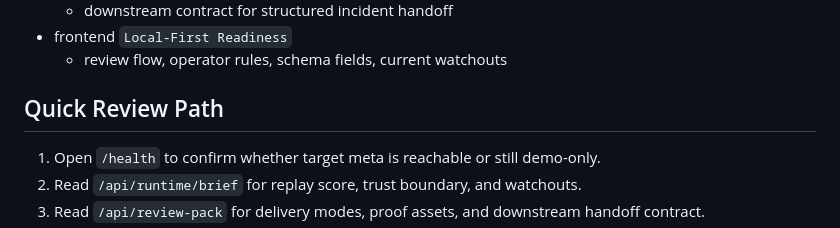
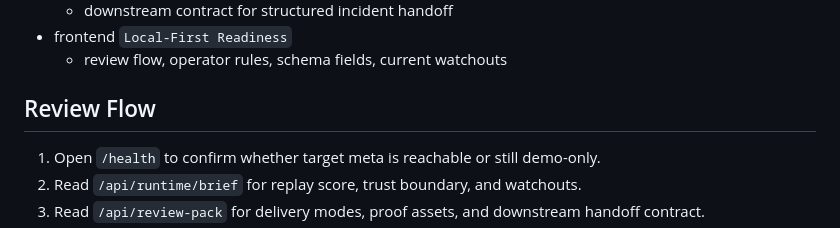
Before and after one commit to KIM3310/Aegis-Air, a Markdown page: README.md, the part around the change. GitHub-like rendering.

Commit message:
Tighten reviewer-facing copy

```diff
--- a/README.md
+++ b/README.md
@@ -90,7 +90,7 @@ More detail: [docs/INCIDENT_REPLAY_EVALS.md](docs/INCIDENT_REPLAY_EVALS.md)
 - frontend `Local-First Readiness`
   - review flow, operator rules, schema fields, current watchouts
 
-## Quick Review Path
+## Review Flow
 
 1. Open `/health` to confirm whether target meta is reachable or still demo-only.
 2. Read `/api/runtime/brief` for replay score, trust boundary, and watchouts.
```
